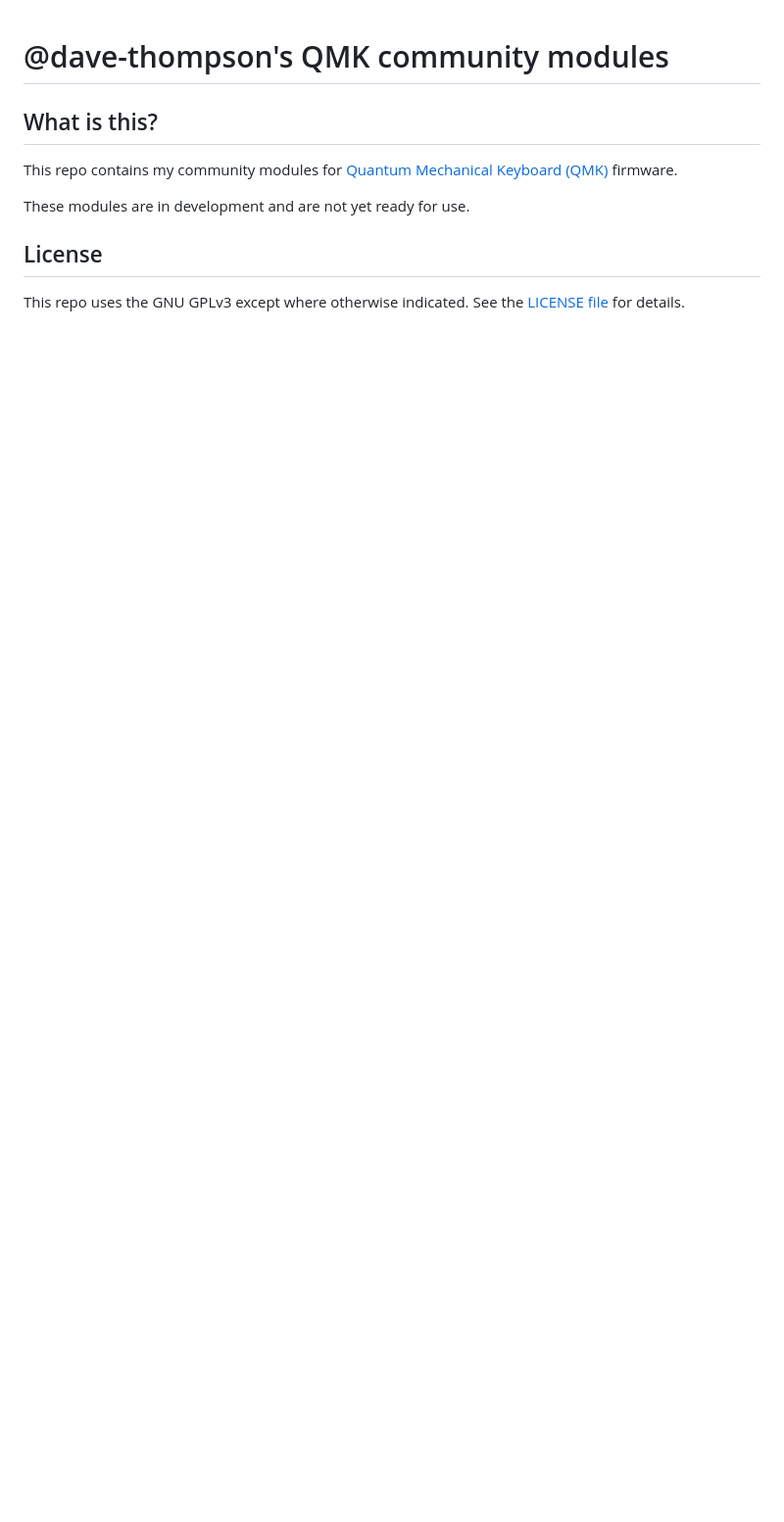
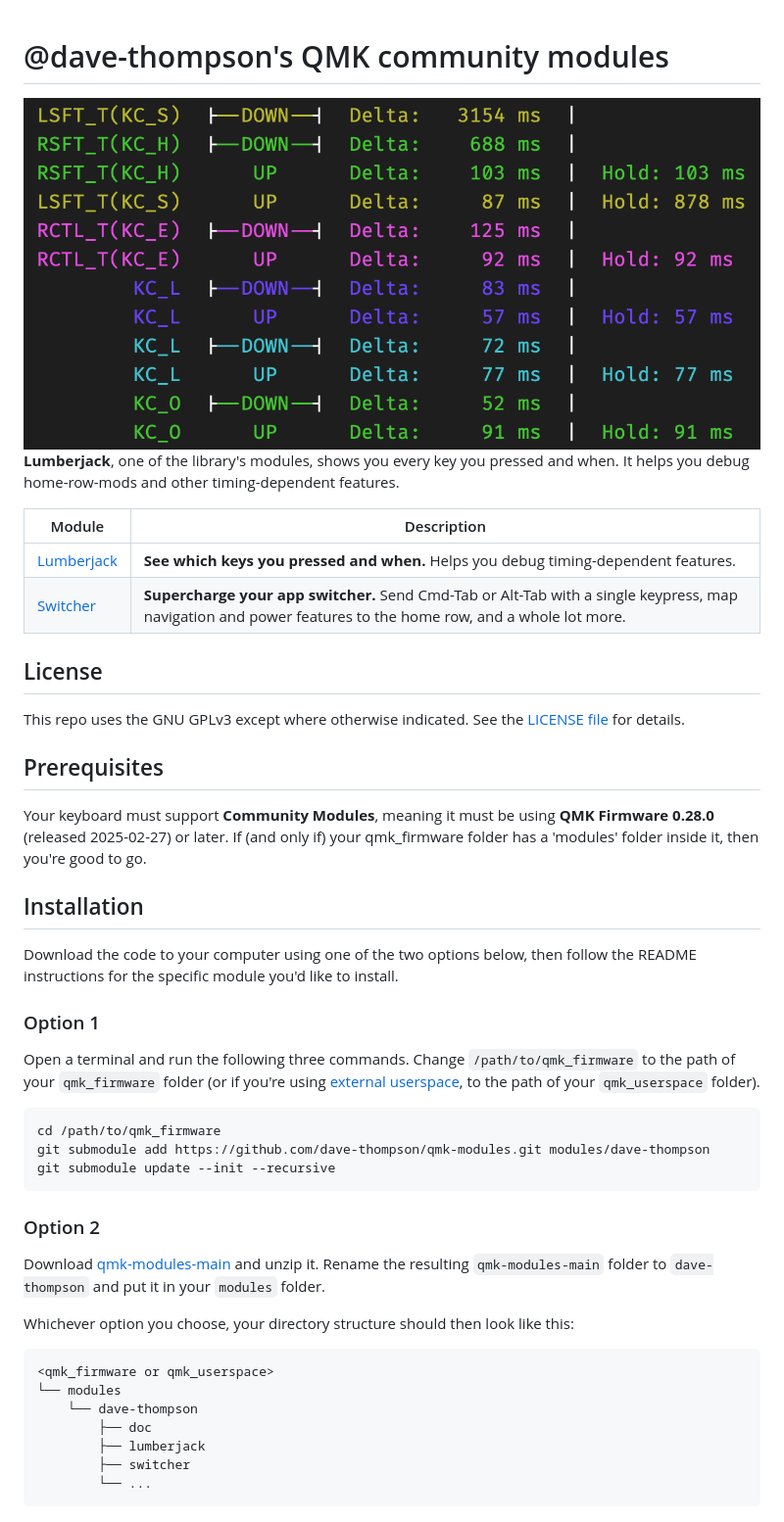
Before and after one commit to dave-thompson/qmk-modules, a Markdown page: README.md, the part around the change. Shown at 98% size. GitHub-like rendering; pictures changed too: doc/banner.png (added); blank space fills up the shorter version.

Commit message:
docs: index - update readme

````diff
--- a/README.md
+++ b/README.md
@@ -1,13 +1,47 @@
 # @dave-thompson's QMK community modules
 
-## What is this?
 
-This repo contains my community modules for [Quantum Mechanical Keyboard
-(QMK)](https://docs.qmk.fm) firmware.
+![](doc/banner.png)
+**Lumberjack**, one of the library's modules, shows you every key you pressed and when.  It helps you debug home-row-mods and other timing-dependent features.</br></br>
 
-These modules are in development and are not yet ready for use.
+| Module                                    | Description                                           |
+|-------------------------------------------|-------------------------------------------------------|
+| [Lumberjack](./lumberjack/)    | **See which keys you pressed and when.**  Helps you debug timing-dependent features.</br></br>                    |
+| [Switcher](./switcher/)        | **Supercharge your app switcher.**  Send Cmd-Tab or Alt-Tab with a single keypress, map navigation and power features to the home row, and a whole lot more.</br></br>                |
 
 ## License
 
 This repo uses the GNU GPLv3 except where otherwise indicated. See the
 [LICENSE file](LICENSE.txt) for details.
+
+## Prerequisites
+
+Your keyboard must support **Community Modules**, meaning it must be using **QMK Firmware 0.28.0** (released 2025-02-27) or later.  If (and only if) your qmk_firmware folder has a 'modules' folder inside it, then you're good to go.
+
+## Installation
+
+Download the code to your computer using one of the two options below, then follow the README instructions for the specific module you'd like to install.
+
+### Option 1
+
+Open a terminal and run the following three commands.  Change `/path/to/qmk_firmware` to the path of your `qmk_firmware` folder (or if you're using [external userspace](https://docs.qmk.fm/newbs_external_userspace), to the path of your `qmk_userspace` folder).
+
+```sh
+cd /path/to/qmk_firmware
+git submodule add https://github.com/dave-thompson/qmk-modules.git modules/dave-thompson
+git submodule update --init --recursive
+```
+
+### Option 2
+
+Download [qmk-modules-main](https://github.com/dave-thompson/qmk-modules/archive/refs/heads/main.zip) and unzip it.  Rename the resulting `qmk-modules-main` folder to `dave-thompson` and put it in your `modules` folder.
+
+Whichever option you choose, your directory structure should then look like this:
+
+    <qmk_firmware or qmk_userspace>
+    └── modules
+        └── dave-thompson
+            ├── doc
+            ├── lumberjack
+            ├── switcher
+            └── ...
````
